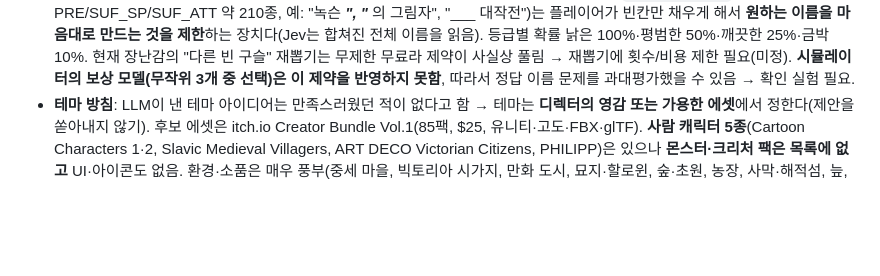
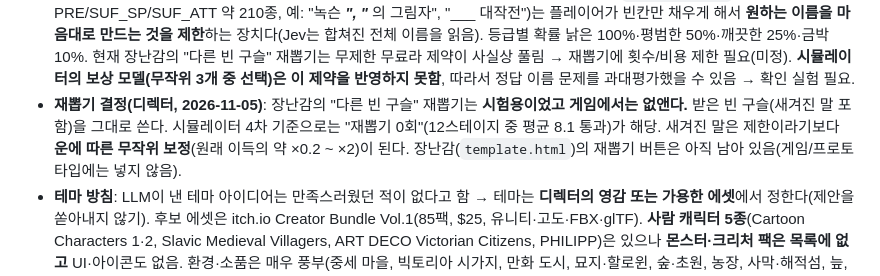
Before and after one commit to bym6096/Jev_game2, a Markdown page: HANDOFF.md, the part around the change. Rendered like a GitHub page; blank space fills up the shorter version.

Commit message:
HANDOFF: 재뽑기는 게임에서 없애기로 결정
Co-Authored-By: Claude Sonnet 5.5 <noreply@anthropic.com>
Claude-Session: https://claude.ai/code/session_01LFYfXSDef41cgt3aPcX5mp

```diff
--- a/HANDOFF.md
+++ b/HANDOFF.md
@@ -19,6 +19,7 @@
 - **설계 전제(디렉터, 2026-11-05)**: **어떤 전략도 "정답화"되면 안 된다.** 예: "모든 스테이지에서 일단 골드 건물 하나 짓고 시작" 같은 고정 정석 금지. 그러려면 **효과들 사이의 시너지가 핵심**이어야 하고, **구슬 하나(특히 직접 골드)는 효율이 낮고 손패만 차지해서 쓰고 싶지 않게** 만들어야 한다. 돈뿐 아니라 **모든 전략에 똑같이 적용**. → 이를 지키는 규칙(규제) 설계가 다음 과제. 시뮬레이터로 "정답화 검사"(단독 구슬 기여 상한, 조합이 합보다 큼, 스테이지 종류별 최적 주머니가 다름, 한 구슬만 빼도 무너지는 핵심 구슬 없음)를 만들어 확인할 계획.
 - **건물·정산·전직 구상(디렉터, 2026-11-05)**: 건물 개수 제한은 기본으로 있고, **건물 짓기에 특화된 주머니면 제한이 더 늘어난 주인공 원형으로 "전직"**할 수 있다(덱→주인공 구상의 연장: 주머니 이름 전체를 Jev가 읽어 원형을 정함). 곱하기 시너지를 노리는 구조라면 **정산 기준도 기하급수로 증가**해야 의미가 있다. 우려: 헥사타일 게임 베이스가 갖춰져야 제대로 된 시험이 되는데 지금 가테스트로 충분한가 → 판단: 경제 구조(비용 곡선, 단독 가치 상한, 정산 증가, 정답화)는 가테스트로 가능, **인접·배치·재미는 헥스 프로토타입이 필요**. 순서 제안: 시뮬레이터에서 구조 규칙을 시간제한 두고 확정(최적화 탐색으로 정답화 검사) → 최소 헥스 프로토타입(한 스테이지).
 - **구슬 획득 방식(디렉터, 2026-11-05)**: **필수 구슬 몇 개를 처음에 제공**하고 스테이지마다 새 구슬을 얻는다. 런 후반에 주머니 **약 30개**, 아주 많이 굴리면 **약 50개** 정도(슬레이 더 스파이어의 감각). 빈 구슬에 **미리 새겨진 글씨**(`template.html`의 PRE/SUF_SP/SUF_ATT 약 210종, 예: "녹슨 ___", "___ 의 그림자", "___ 대작전")는 플레이어가 빈칸만 채우게 해서 **원하는 이름을 마음대로 만드는 것을 제한**하는 장치다(Jev는 합쳐진 전체 이름을 읽음). 등급별 확률 낡은 100%·평범한 50%·깨끗한 25%·금박 10%. 현재 장난감의 "다른 빈 구슬" 재뽑기는 무제한 무료라 제약이 사실상 풀림 → 재뽑기에 횟수/비용 제한 필요(미정). **시뮬레이터의 보상 모델(무작위 3개 중 선택)은 이 제약을 반영하지 못함**, 따라서 정답 이름 문제를 과대평가했을 수 있음 → 확인 실험 필요.
+- **재뽑기 결정(디렉터, 2026-11-05)**: 장난감의 "다른 빈 구슬" 재뽑기는 **시험용이었고 게임에서는 없앤다.** 받은 빈 구슬(새겨진 말 포함)을 그대로 쓴다. 시뮬레이터 4차 기준으로는 "재뽑기 0회"(12스테이지 중 평균 8.1 통과)가 해당. 새겨진 말은 제한이라기보다 **운에 따른 무작위 보정**(원래 이득의 약 ×0.2 ~ ×2)이 된다. 장난감(`template.html`)의 재뽑기 버튼은 아직 남아 있음(게임/프로토타입에는 넣지 않음).
 - **테마 방침**: LLM이 낸 테마 아이디어는 만족스러웠던 적이 없다고 함 → 테마는 **디렉터의 영감 또는 가용한 에셋**에서 정한다(제안을 쏟아내지 않기). 후보 에셋은 itch.io Creator Bundle Vol.1(85팩, $25, 유니티·고도·FBX·glTF). **사람 캐릭터 5종**(Cartoon Characters 1·2, Slavic Medieval Villagers, ART DECO Victorian Citizens, PHILIPP)은 있으나 **몬스터·크리처 팩은 목록에 없고** UI·아이콘도 없음. 환경·소품은 매우 풍부(중세 마을, 빅토리아 시가지, 만화 도시, 묘지·할로윈, 숲·초원, 농장, 사막·해적섬, 늪, SF, 음식·주방). 애니메이션 유무는 미확인.
 - **효과 축 1차 시험 완료**: `measurements/orb_axes/` (`SURVEY.md` 조사, `REPORT.md` 결과). 요약: 이름→축 판정은 **안정적**(0.5선 넘나듦 0.4%)이고 **미리 적은 기대값과 92% 일치**(영어 96%). 동사·역할·지속은 잘 되나, 주머니 조작 동사(draw·recycle·trash·peek)는 1차에서 불안정해 보였으나 **보충 시험에서 정정: 개념에 어울리는 이름이면 축마다 6개 중 5~6개가 켜지고 오탐 0~1개**(1차 실패는 애매한 이름 탓), `remove`↔`damage`·`energy`↔`heal` 겹침, 이름 18%는 켜진 동사가 없음(바닥 규칙 필요). "만능·전지전능"은 동사는 못 올리고 힘만 올림. "무한한 돈"은 money+힘 3.9로 쉬운 판 깨기이며 8자 이내 "황금알을 낳는 거위"도 동사 3개를 켬 → **돈의 양은 규칙(힘·마나 비용·정산)이 정해야 함**.
 - **조사 보완(같은 날)**: 처음엔 위키가 봇 차단(403, Anubis)으로 안 읽혀 하스스톤·도미니언·슬레이 더 스파이어·발라트로를 기억으로 정리했으나, **TinyFish `fetch_content`(실제 브라우저)로 대부분 읽혀** 대조함(도미니언 전략 위키 용어집·팬덤 두 곳은 끝까지 막힘, 대체 사이트 사용). **v0에 없던 축**: 만들기(create), 주머니 안 패시브, 구슬 수명 변형(유지·휘발·소멸), 돈 들어오는 시점(즉시/매 턴/정산/이자), 배수·반복, 조건부, 훔치기·부담 구슬. 참고: 도미니언의 주 효과(획득·폐기·버리기·뽑기)는 전부 주머니 조작이며, 보충 시험 결과 이름으로 판정 가능(남은 문제는 일반 이름에서의 빈도·오탐, 예: draw가 금화 주머니·곡괭이에 켜짐). 상세 `measurements/orb_axes/SURVEY.md`.
```
